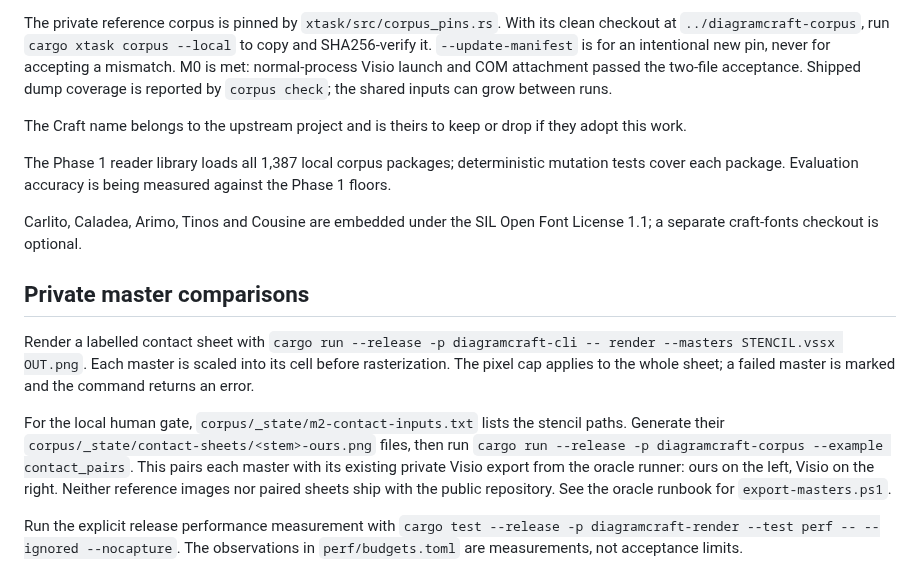
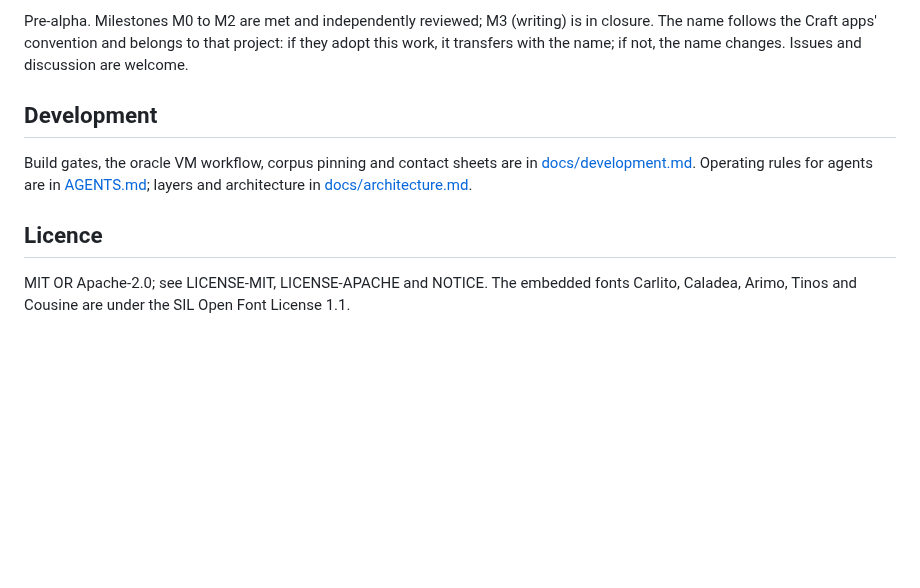
Before and after one commit to MisterDiagram/MisterDiagram, a Markdown page: README.md, the part around one of its changes. Drawn GitHub-style; blank space fills up the shorter version.

```diff
--- a/README.md
+++ b/README.md
@@ -65,30 +72,16 @@ Licensed MIT OR Apache-2.0. See ATTRIBUTION.md and NOTICE.
 
-The private reference corpus is pinned by `xtask/src/corpus_pins.rs`. With its clean checkout
-at `../diagramcraft-corpus`, run `cargo xtask corpus --local` to copy and SHA256-verify it.
-`--update-manifest` is for an intentional new pin, never for accepting a mismatch.
-M0 is met: normal-process Visio launch and COM attachment passed the two-file acceptance.
-Shipped dump coverage is reported by `corpus check`; the shared inputs can grow between runs.
+Pre-alpha. Milestones M0 to M2 are met and independently reviewed; M3 (writing) is in
+closure. The name follows the Craft apps' convention and belongs to that project: if they
+adopt this work, it transfers with the name; if not, the name changes. Issues and discussion
+are welcome.
 
-The Craft name belongs to the upstream project and is theirs to keep or drop if they adopt this work.
+## Development
 
-The Phase 1 reader library loads all 1,387 local corpus packages; deterministic mutation tests cover each package. Evaluation accuracy is being measured against the Phase 1 floors.
+Build gates, the oracle VM workflow, corpus pinning and contact sheets are in
+[docs/development.md](docs/development.md). Operating rules for agents are in
+[AGENTS.md](AGENTS.md); layers and architecture in [docs/architecture.md](docs/architecture.md).
 
-Carlito, Caladea, Arimo, Tinos and Cousine are embedded under the SIL Open Font License 1.1; a separate craft-fonts checkout is optional.
+## Licence
 
-## Private master comparisons
-
-Render a labelled contact sheet with
-`cargo run --release -p diagramcraft-cli -- render --masters STENCIL.vssx OUT.png`.
-Each master is scaled into its cell before rasterization. The pixel cap applies to the
-whole sheet; a failed master is marked and the command returns an error.
-
-For the local human gate, `corpus/_state/m2-contact-inputs.txt` lists the stencil paths.
-Generate their `corpus/_state/contact-sheets/<stem>-ours.png` files, then run
-`cargo run --release -p diagramcraft-corpus --example contact_pairs`.
-This pairs each master with its existing private Visio export from the oracle runner:
-ours on the left, Visio on the right. Neither reference images nor paired sheets ship
-with the public repository. See the oracle runbook for `export-masters.ps1`.
-
-Run the explicit release performance measurement with
-`cargo test --release -p diagramcraft-render --test perf -- --ignored --nocapture`.
-The observations in `perf/budgets.toml` are measurements, not acceptance limits.
+MIT OR Apache-2.0; see LICENSE-MIT, LICENSE-APACHE and NOTICE. The embedded fonts Carlito,
+Caladea, Arimo, Tinos and Cousine are under the SIL Open Font License 1.1.
```
Also changed, not shown: other parts of README.md (+56 -49 lines), docs/development.md (added, +86 -0 lines), docs/images/visio-vs-diagramcraft.png (added).
